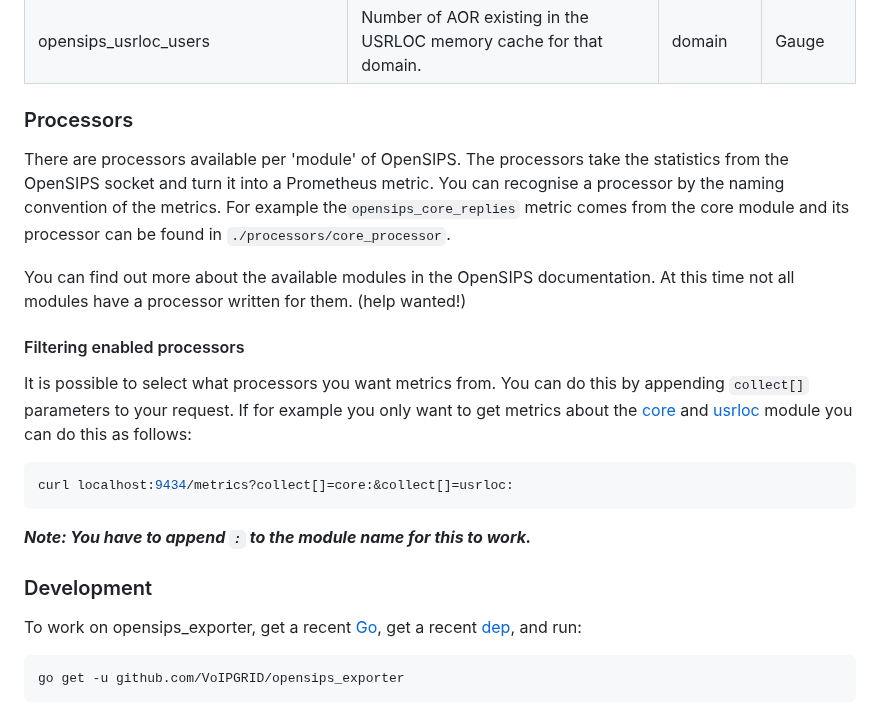
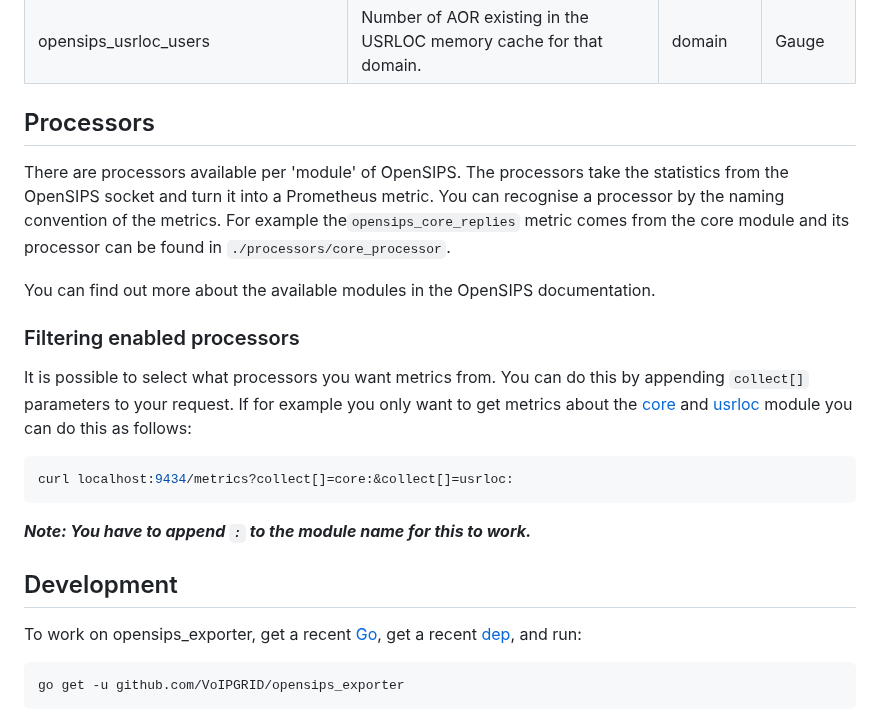
Before and after one commit to VoIPGRID/opensips_exporter, a Markdown page: README.md, the part around one of its changes. Rendered like a GitHub page.

```diff
--- a/README.md
+++ b/README.md
@@ -103,7 +100,7 @@ Usage of opensips_exporter:
 | opensips_usrloc_expires | Total number of expired contacts for that domain. | domain | Gauge |
 | opensips_usrloc_users | Number of AOR existing in the USRLOC memory cache for that domain. | domain | Gauge |
 
-### Processors
+## Processors
 
 There are processors available per 'module' of OpenSIPS. The processors take the
 statistics from the OpenSIPS socket and turn it into a Prometheus metric. You can
@@ -112,9 +109,8 @@ For example the`opensips_core_replies` metric comes from the core module and its
 processor can be found in `./processors/core_processor`.
 
 You can find out more about the available modules in the OpenSIPS documentation.
-At this time not all modules have a processor written for them. (help wanted!)
 
-#### Filtering enabled processors
+### Filtering enabled processors
 
 It is possible to select what processors you want metrics from. You can do this by
 appending `collect[]` parameters to your request. If for example you only want to
@@ -128,7 +124,7 @@ curl localhost:9434/metrics?collect[]=core:&collect[]=usrloc:
 
 **_Note: You have to append `:` to the module name for this to work._**
 
-### Development
+## Development
 
 To work on opensips_exporter, get a recent [Go], get a recent [dep], and
 run:
```
Also changed, not shown: other parts of README.md (+12 -15 lines), examples/dashboard.png (added), 3 other files.
